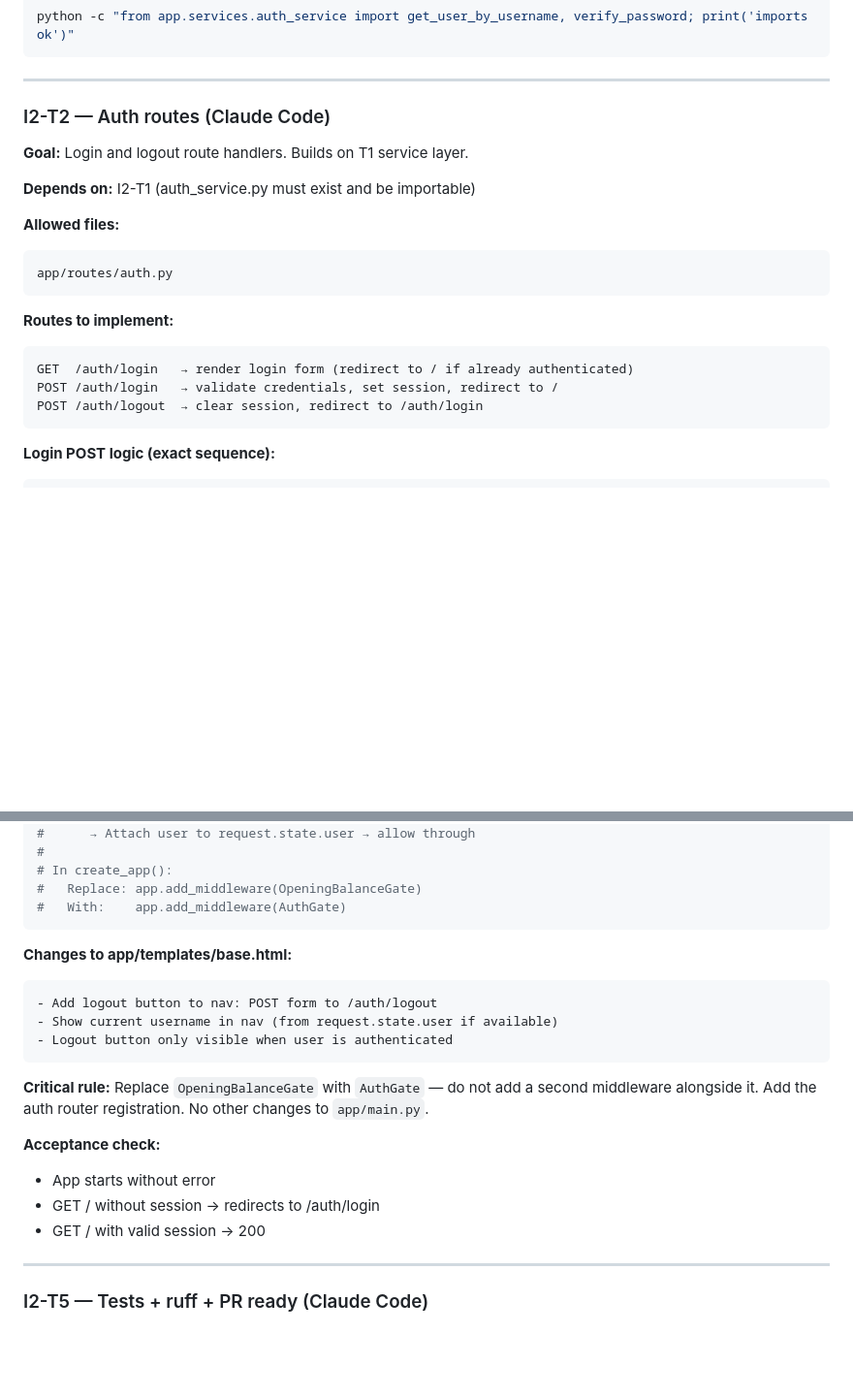
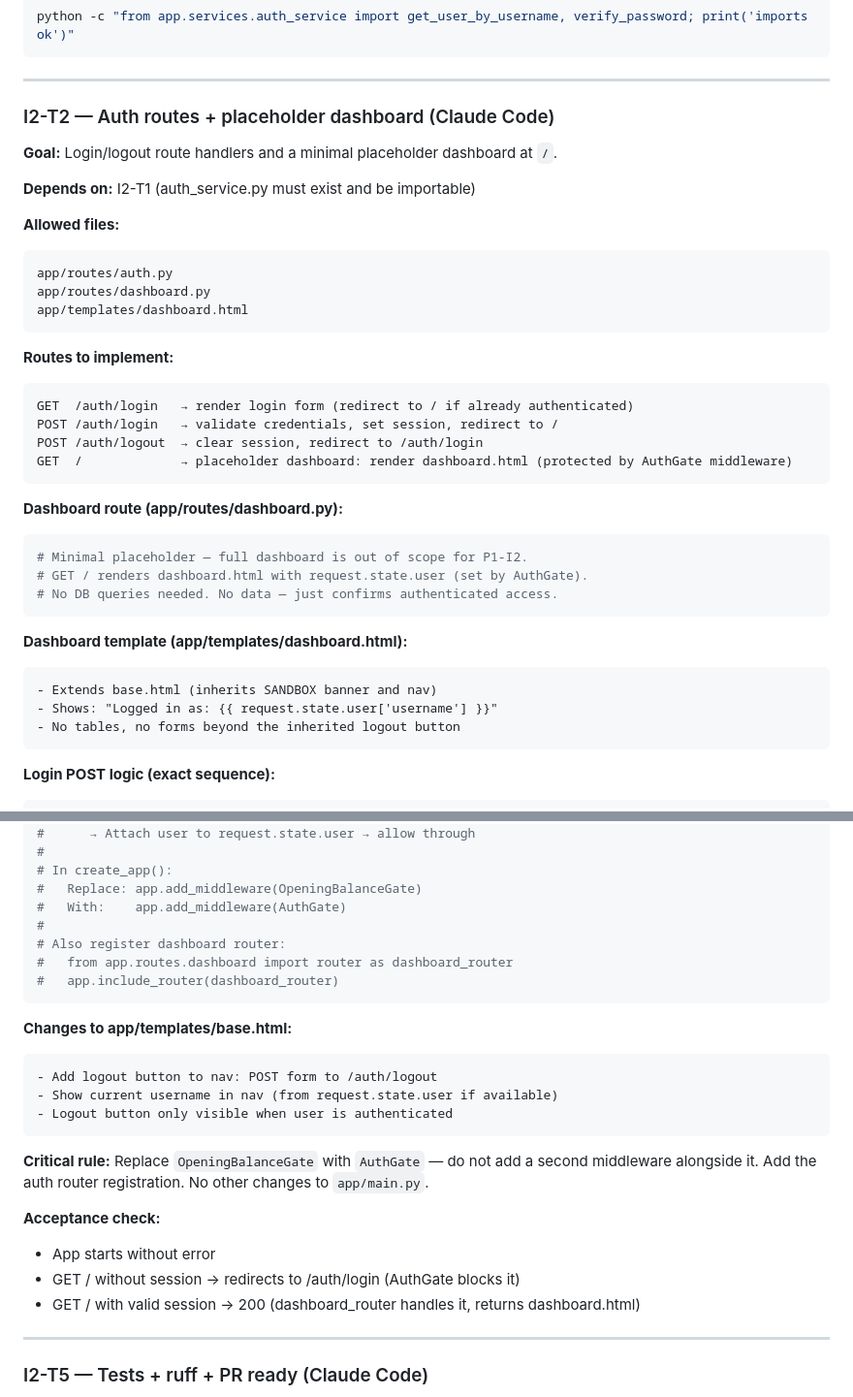
Before and after one commit to NewWorldSolution/cashflow-tracker, a Markdown page: iterations/p1-i2/tasks.md, 2 parts joined by grey strips. Shown at 97% size. Drawn GitHub-style; blank space fills up the shorter version.

````diff
--- a/iterations/p1-i2/tasks.md
+++ b/iterations/p1-i2/tasks.md
@@ -94,15 +94,17 @@ python -c "from app.services.auth_service import get_user_by_username, verify_pa
 
 ---
 
-### I2-T2 — Auth routes (Claude Code)
+### I2-T2 — Auth routes + placeholder dashboard (Claude Code)
 
-**Goal:** Login and logout route handlers. Builds on T1 service layer.
+**Goal:** Login/logout route handlers and a minimal placeholder dashboard at `/`.
 
 **Depends on:** I2-T1 (auth_service.py must exist and be importable)
 
 **Allowed files:**
 ```
 app/routes/auth.py
+app/routes/dashboard.py
+app/templates/dashboard.html
 ```
 
 **Routes to implement:**
@@ -110,6 +112,21 @@ app/routes/auth.py
 GET  /auth/login   → render login form (redirect to / if already authenticated)
 POST /auth/login   → validate credentials, set session, redirect to /
 POST /auth/logout  → clear session, redirect to /auth/login
+GET  /             → placeholder dashboard: render dashboard.html (protected by AuthGate middleware)
+```
+
+**Dashboard route (app/routes/dashboard.py):**
+```python
+# Minimal placeholder — full dashboard is out of scope for P1-I2.
+# GET / renders dashboard.html with request.state.user (set by AuthGate).
+# No DB queries needed. No data — just confirms authenticated access.
+```
+
+**Dashboard template (app/templates/dashboard.html):**
+```
+- Extends base.html (inherits SANDBOX banner and nav)
+- Shows: "Logged in as: {{ request.state.user['username'] }}"
+- No tables, no forms beyond the inherited logout button
 ```
 
 **Login POST logic (exact sequence):**
@@ -194,6 +211,10 @@ app.include_router(auth_router)
 # In create_app():
 #   Replace: app.add_middleware(OpeningBalanceGate)
 #   With:    app.add_middleware(AuthGate)
+#
+# Also register dashboard router:
+#   from app.routes.dashboard import router as dashboard_router
+#   app.include_router(dashboard_router)
 ```
 
 **Changes to app/templates/base.html:**
@@ -207,8 +228,8 @@ app.include_router(auth_router)
 
 **Acceptance check:**
 - App starts without error
-- GET / without session → redirects to /auth/login
-- GET / with valid session → 200
+- GET / without session → redirects to /auth/login (AuthGate blocks it)
+- GET / with valid session → 200 (dashboard_router handles it, returns dashboard.html)
 
 ---
 
````
Also changed, not shown: iterations/p1-i2/prompt.md (+16 -8 lines).
